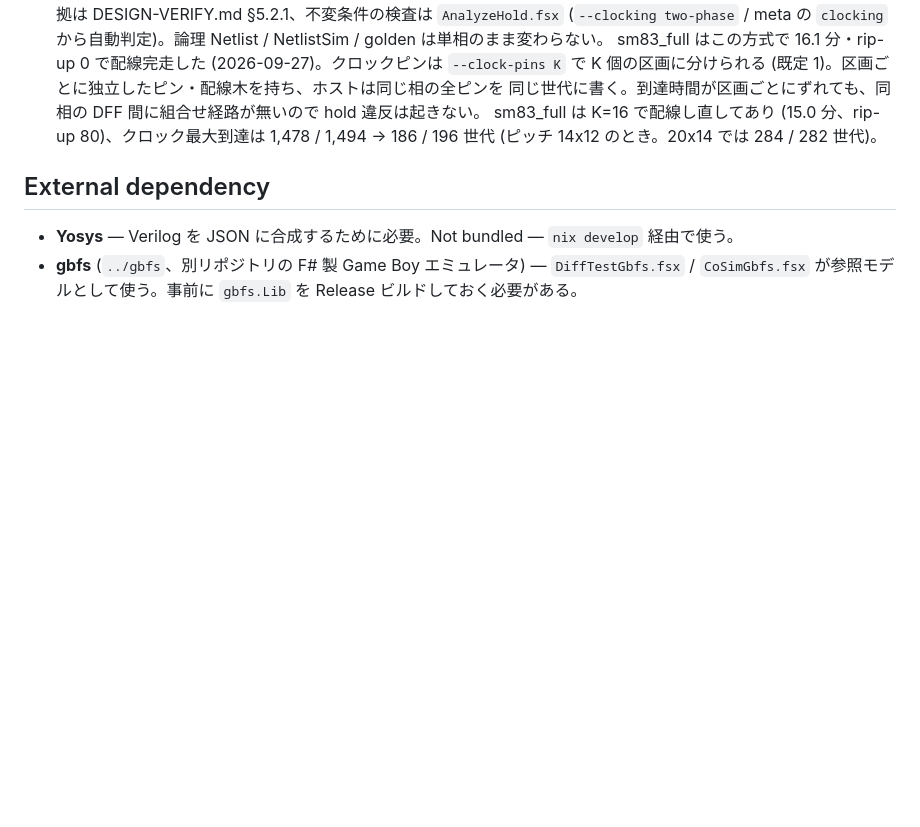
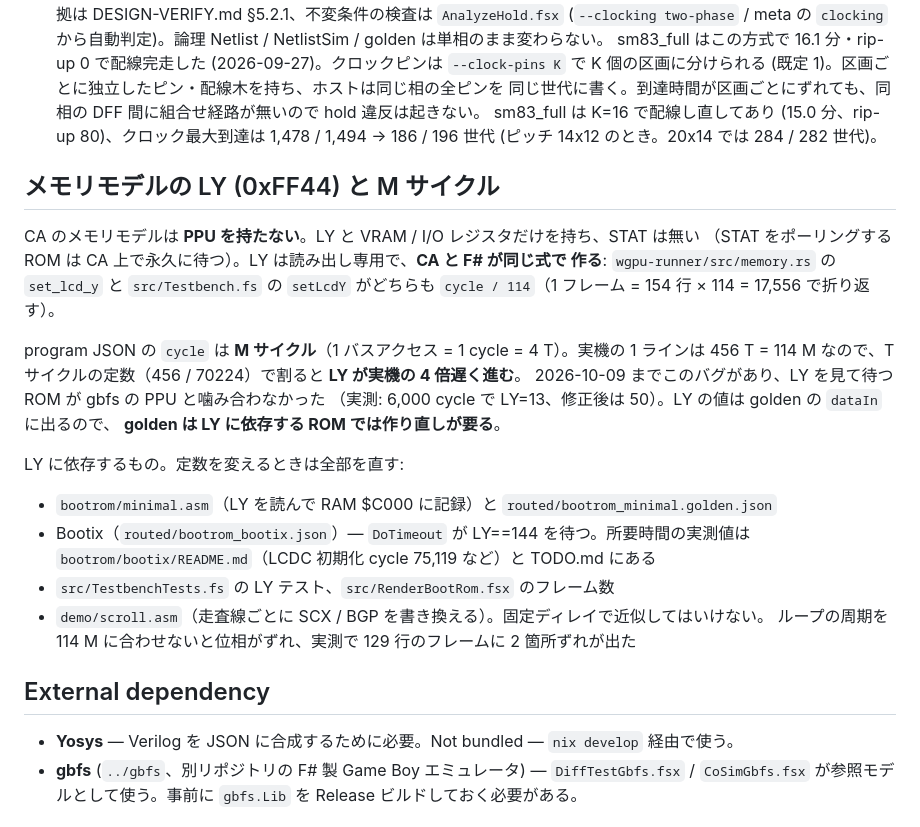
Before and after one commit to m4k070/wwc, a Markdown page: AGENTS.md, the part around the change. GitHub-like rendering; blank space fills up the shorter version.

Commit message:
docs: AGENTS.md に LY (0xFF44) のメモリモデルを追記
LY が T サイクルの定数で割られていた件 (2026-10-09 修正) を、次に触る人が踏まないように
リポジトリ側にも書いておく。

- CA のメモリモデルは PPU を持たず LY と VRAM/I/O だけ (STAT は無い)
- LY は CA と F# が同じ式 cycle / 114 で作る (1 フレーム = 154 x 114 = 17,556)
- program JSON の cycle は M サイクル。456 / 70224 で割ると LY が 4 倍遅れる
- LY に依存するものの一覧 (ブート ROM の golden、TestbenchTests の LY テスト、
  RenderBootRom のフレーム数、demo/scroll.asm)
- 固定ディレイで近似してはいけない理由 (実測で 129 行のフレームに 2 箇所ずれた)

```diff
--- a/AGENTS.md
+++ b/AGENTS.md
@@ -182,6 +182,28 @@ NetlistSimTest / TestbenchTest (sm83_full 仕様テスト含む) / GatePlacement
   sm83_full は K=16 で配線し直してあり (15.0 分、rip-up 80)、クロック最大到達は 1,478 / 1,494 → 186 / 196 世代
   (ピッチ 14x12 のとき。20x14 では 284 / 282 世代)。
 
+## メモリモデルの LY (0xFF44) と M サイクル
+
+CA のメモリモデルは **PPU を持たない**。LY と VRAM / I/O レジスタだけを持ち、STAT は無い
+（STAT をポーリングする ROM は CA 上で永久に待つ）。LY は読み出し専用で、**CA と F# が同じ式で
+作る**: `wgpu-runner/src/memory.rs` の `set_lcd_y` と `src/Testbench.fs` の `setLcdY` がどちらも
+`cycle / 114`（1 フレーム = 154 行 × 114 = 17,556 で折り返す）。
+
+program JSON の `cycle` は **M サイクル**（1 バスアクセス = 1 cycle = 4 T）。実機の 1 ラインは
+456 T = 114 M なので、T サイクルの定数（456 / 70224）で割ると **LY が実機の 4 倍遅く進む**。
+2026-10-09 までこのバグがあり、LY を見て待つ ROM が gbfs の PPU と噛み合わなかった
+（実測: 6,000 cycle で LY=13、修正後は 50）。LY の値は golden の `dataIn` に出るので、
+**golden は LY に依存する ROM では作り直しが要る**。
+
+LY に依存するもの。定数を変えるときは全部を直す:
+
+- `bootrom/minimal.asm`（LY を読んで RAM $C000 に記録）と `routed/bootrom_minimal.golden.json`
+- Bootix（`routed/bootrom_bootix.json`）— `DoTimeout` が LY==144 を待つ。所要時間の実測値は
+  `bootrom/bootix/README.md`（LCDC 初期化 cycle 75,119 など）と TODO.md にある
+- `src/TestbenchTests.fs` の LY テスト、`src/RenderBootRom.fsx` のフレーム数
+- `demo/scroll.asm`（走査線ごとに SCX / BGP を書き換える）。固定ディレイで近似してはいけない。
+  ループの周期を 114 M に合わせないと位相がずれ、実測で 129 行のフレームに 2 箇所ずれが出た
+
 ## External dependency
 
 - **Yosys** — Verilog を JSON に合成するために必要。Not bundled — `nix develop` 経由で使う。
```
